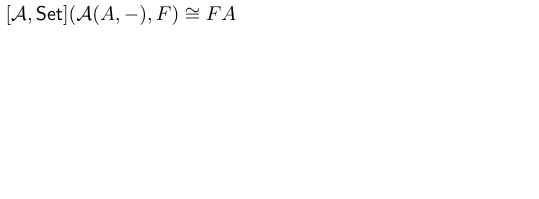
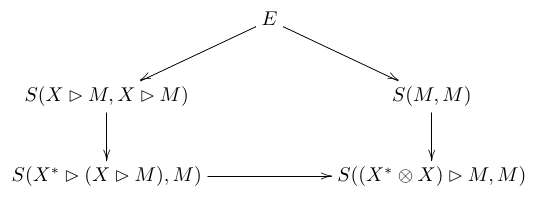
Before and after one commit to tetrapharmakon/tex-images, a LaTeX figure (main.tex): the whole page, the shorter picture padded with empty space. Compiled offline with pdfLaTeX.

Commit message:
a blind, automatic commit

```diff
--- a/main.tex
+++ b/main.tex
@@ -31,7 +31,12 @@
 	}
 }
 \let\pto\proarrow
-
+\def\r{\text{r}}
+\def\leib#1#2{\partial #1 \otimes #2 + #1 \otimes \partial #2}
 \begin{document}
-$[\mathcal{A},\mathsf{Set}](\mathcal{A}(A,-),F)\cong FA$
+\xymatrix{
+&E\ar[dr]\ar[dl]& \\
+S(X\rhd M,X\rhd M)\ar[d] && S(M,M) \ar[d]\\
+S(X^*\rhd (X\rhd M),M) \ar[rr]&& S((X^*\otimes X)\rhd M,M)
+}
 \end{document}
```
Also changed, not shown: main.png.
